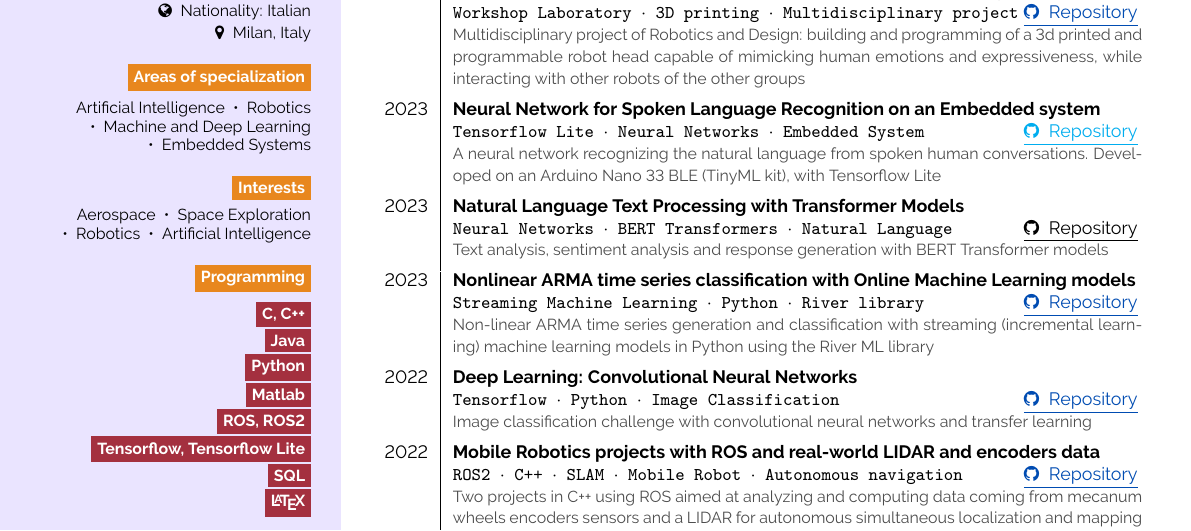
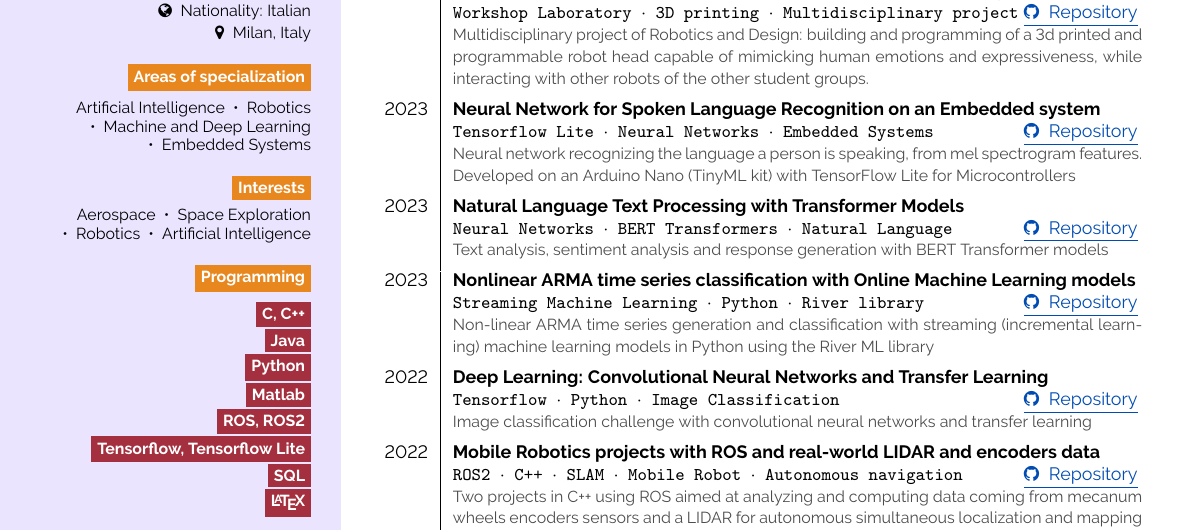
Before and after one commit to SimonGiampy/SimonGiampy, a LaTeX CV (CV/main.tex): part of the page, cut so that both start at the same text. Compiled offline with pdfLaTeX.

Commit message:
updated CV with new repository links

```diff
--- a/CV/main.tex
+++ b/CV/main.tex
@@ -145,15 +145,15 @@ Aerospace ~•~ Space Exploration ~•~ Robotics ~•~ Artificial Intelligence
 \section*{Projects at Politecnico di Milano}
 \begin{tabular}{r| p{0.64\textwidth} }
 
-    \cvproj{2023}{Robot head construction: Robotics and Design multi-disciplinary course}{Workshop Laboratory $\cdot$ 3D printing $\cdot$ Multidisciplinary project}{https://github.com/SimonGiampy/Robotics-and-Design-Polimi}{Multidisciplinary project of Robotics and Design: building and programming of a 3d printed and programmable robot head capable of mimicking human emotions and expressiveness, while interacting with other robots of the other groups} \\
+    \cvproj{2023}{Robot head construction: Robotics and Design multi-disciplinary course}{Workshop Laboratory $\cdot$ 3D printing $\cdot$ Multidisciplinary project}{https://github.com/SimonGiampy/Robotics-and-Design-Polimi}{Multidisciplinary project of Robotics and Design: building and programming of a 3d printed and programmable robot head capable of mimicking human emotions and expressiveness, while interacting with other robots of the other student groups.} \\
 
-    \cvproj{2023}{Neural Network for Spoken Language Recognition on an Embedded system}{Tensorflow Lite $\cdot$ Neural Networks $\cdot$ Embedded System}{TODO}{A neural network recognizing the natural language from spoken human conversations. Developed on an Arduino Nano 33 BLE (TinyML kit), with Tensorflow Lite} \\
+    \cvproj{2023}{Neural Network for Spoken Language Recognition on an Embedded system}{Tensorflow Lite $\cdot$ Neural Networks $\cdot$ Embedded Systems}{https://github.com/SimonGiampy/Spoken_Language_Recognition_Tensorflow_Embedded/}{Neural network recognizing the language a person is speaking, from mel spectrogram features. Developed on an Arduino Nano (TinyML kit) with TensorFlow Lite for Microcontrollers} \\
 
-    \cvproj{2023}{Natural Language Text Processing with Transformer Models}{Neural Networks $\cdot$ BERT Transformers $\cdot$ Natural Language}{}{Text analysis, sentiment analysis and response generation with BERT Transformer models} \\
+    \cvproj{2023}{Natural Language Text Processing with Transformer Models}{Neural Networks $\cdot$ BERT Transformers $\cdot$ Natural Language}{https://github.com/SimonGiampy/Natural-Language-Processing-Sentiment-Analysis/}{Text analysis, sentiment analysis and response generation with BERT Transformer models} \\
 
     \cvproj{2023}{Nonlinear ARMA time series classification with Online Machine Learning models}{Streaming Machine Learning $\cdot$ Python $\cdot$ River library}{https://github.com/SimonGiampy/Non-Linear-ARMA-Streaming-ML}{Non-linear ARMA time series generation and classification with streaming (incremental learning) machine learning models in Python using the River ML library} \\
 
-    \cvproj{2022}{Deep Learning: Convolutional Neural Networks}{Tensorflow $\cdot$ Python $\cdot$ Image Classification}{https://github.com/SimonGiampy/Deep-Learning-project-polimi}{Image classification challenge with convolutional neural networks and transfer learning} \\
+    \cvproj{2022}{Deep Learning: Convolutional Neural Networks and Transfer Learning}{Tensorflow $\cdot$ Python $\cdot$ Image Classification}{https://github.com/SimonGiampy/Deep-Learning-project-polimi}{Image classification challenge with convolutional neural networks and transfer learning} \\
 
     \cvproj{2022}{Mobile Robotics projects with ROS and real-world LIDAR and encoders data}{ROS2 $\cdot$ C++ $\cdot$ SLAM $\cdot$ Mobile Robot $\cdot$ Autonomous navigation}{https://github.com/SimonGiampy/ROS-Robotics-Project-2}{Two projects in C++ using ROS aimed at analyzing and computing data coming from mecanum wheels encoders sensors and a LIDAR for autonomous simultaneous localization and mapping (SLAM), mounted on a mobile robot in the Robotics laboratory} \\
 
```
Also changed, not shown: CV.pdf (added).
